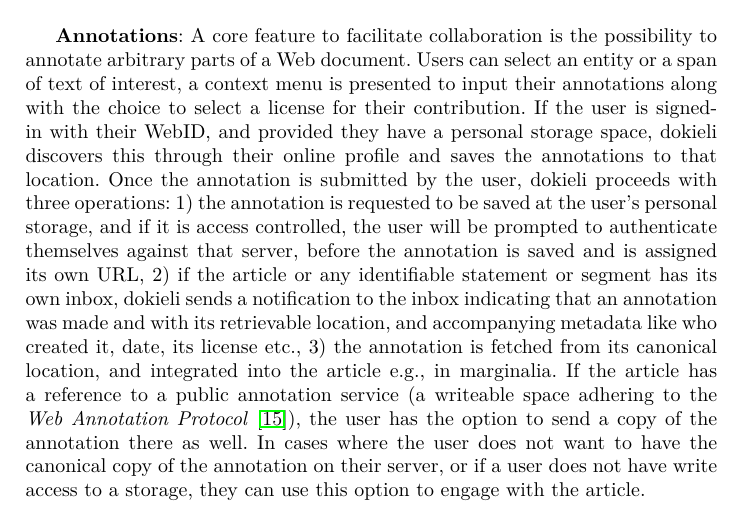
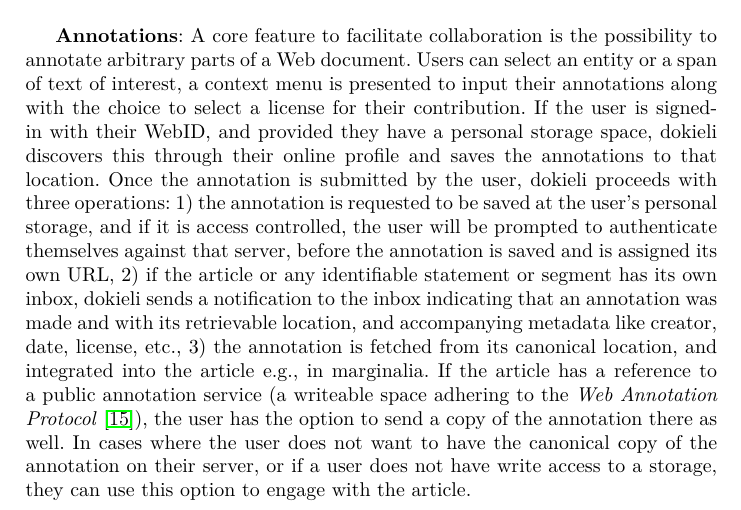
Before and after one commit to csarven/dokieli-rww, a LaTeX thesis (index.tex): part of page 9 of 13, cut so that both start at the same text. Compiled offline with pdfLaTeX.

Commit message:
phrased consistently

```diff
--- a/index.tex
+++ b/index.tex
@@ -303,7 +303,7 @@
 \par \textbf{Annotations}: A core feature to facilitate collaboration is the possibility to annotate arbitrary parts of a Web document.
                                     Users can select an entity or a span of text of interest, a context menu is presented to input their annotations along with the choice to select a license for their contribution.
                                     If the user is signed-in with their WebID, and provided they have a personal storage space, dokieli discovers this through their online profile and saves the annotations to that location.
-                                    Once the annotation is submitted by the user, dokieli proceeds with three operations: 1) the annotation is requested to be saved at the user’s personal storage, and if it is access controlled, the user will be prompted to authenticate themselves against that server, before the annotation is saved and is assigned its own URL, 2) if the article or any identifiable statement or segment has its own inbox, dokieli sends a notification to the inbox indicating that an annotation was made and with its retrievable location, and accompanying metadata like who created it, date, its license etc., 3) the annotation is fetched from its canonical location, and integrated into the article e.g., in marginalia. If the article has a reference to a public annotation service (a writeable space adhering to the \textit{Web Annotation Protocol}~\cite{ref-15}), the user has the option to send a copy of the annotation there as well. In cases where the user does not want to have the canonical copy of the annotation on their server, or if a user does not have write access to a storage, they can use this option to engage with the article.
+                                    Once the annotation is submitted by the user, dokieli proceeds with three operations: 1) the annotation is requested to be saved at the user’s personal storage, and if it is access controlled, the user will be prompted to authenticate themselves against that server, before the annotation is saved and is assigned its own URL, 2) if the article or any identifiable statement or segment has its own inbox, dokieli sends a notification to the inbox indicating that an annotation was made and with its retrievable location, and accompanying metadata like creator, date, license, etc., 3) the annotation is fetched from its canonical location, and integrated into the article e.g., in marginalia. If the article has a reference to a public annotation service (a writeable space adhering to the \textit{Web Annotation Protocol}~\cite{ref-15}), the user has the option to send a copy of the annotation there as well. In cases where the user does not want to have the canonical copy of the annotation on their server, or if a user does not have write access to a storage, they can use this option to engage with the article.
 
 
 
```
